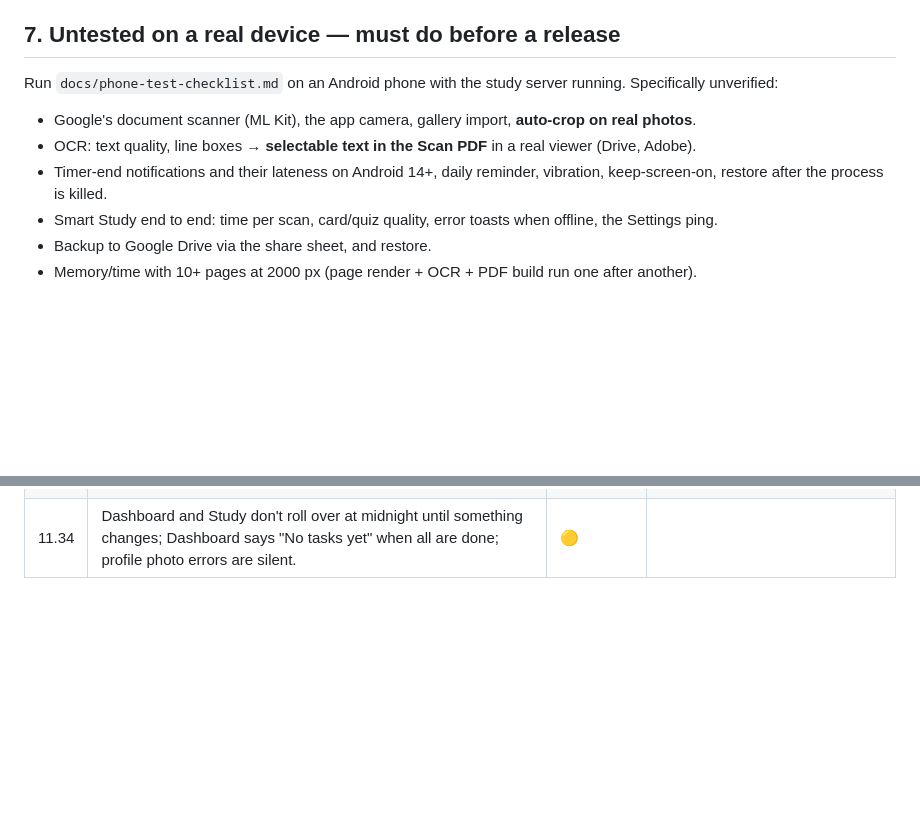
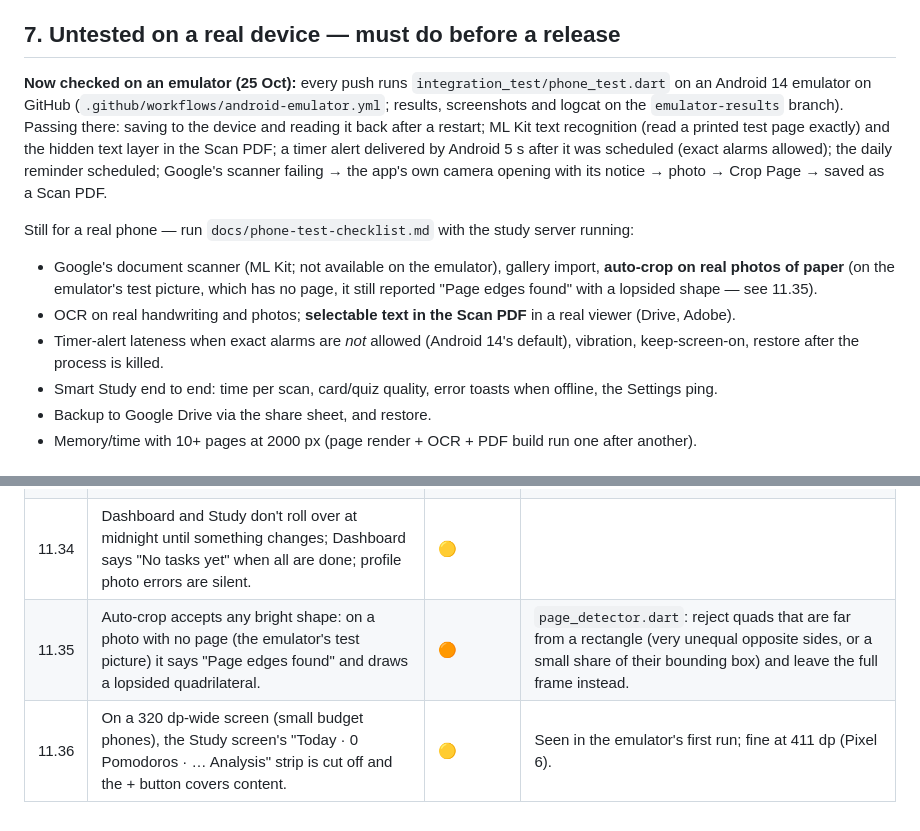
Before and after one commit to yumemicutiee/tAsikaso, a Markdown page: Incomplete_Features.md, 2 parts joined by grey strips. Drawn GitHub-style; blank space fills up the shorter version.

Commit message:
Incomplete_Features.md: what the emulator now checks, what still needs a phone

```diff
--- a/Incomplete_Features.md
+++ b/Incomplete_Features.md
@@ -135,11 +135,21 @@ Nothing crashed, no console errors on the web other than the expected 500s from
 
 ## 7. Untested on a real device — must do before a release
 
-Run `docs/phone-test-checklist.md` on an Android phone with the study server running. Specifically unverified:
+**Now checked on an emulator (25 Oct):** every push runs
+`integration_test/phone_test.dart` on an Android 14 emulator on GitHub
+(`.github/workflows/android-emulator.yml`; results, screenshots and logcat on
+the `emulator-results` branch). Passing there: saving to the device and
+reading it back after a restart; ML Kit text recognition (read a printed
+test page exactly) and the hidden text layer in the Scan PDF; a timer alert
+delivered by Android 5 s after it was scheduled (exact alarms allowed); the
+daily reminder scheduled; Google's scanner failing → the app's own camera
+opening with its notice → photo → Crop Page → saved as a Scan PDF.
 
-- Google's document scanner (ML Kit), the app camera, gallery import, **auto-crop on real photos**.
-- OCR: text quality, line boxes → **selectable text in the Scan PDF** in a real viewer (Drive, Adobe).
-- Timer-end notifications and their lateness on Android 14+, daily reminder, vibration, keep-screen-on, restore after the process is killed.
+Still for a real phone — run `docs/phone-test-checklist.md` with the study server running:
+
+- Google's document scanner (ML Kit; not available on the emulator), gallery import, **auto-crop on real photos of paper** (on the emulator's test picture, which has no page, it still reported "Page edges found" with a lopsided shape — see 11.35).
+- OCR on real handwriting and photos; **selectable text in the Scan PDF** in a real viewer (Drive, Adobe).
+- Timer-alert lateness when exact alarms are *not* allowed (Android 14's default), vibration, keep-screen-on, restore after the process is killed.
 - Smart Study end to end: time per scan, card/quiz quality, error toasts when offline, the Settings ping.
 - Backup to Google Drive via the share sheet, and restore.
 - Memory/time with 10+ pages at 2000 px (page render + OCR + PDF build run one after another).
@@ -228,3 +238,5 @@ screens. Every fix has a regression test that fails on the old code (except
 | 11.32 | Switching the camera to Single, or closing it, drops Multiple-mode pages without asking. | 🟡 | Design question. |
 | 11.33 | The quiz ring counts partly right as 0; the quiz result counts it as half. | 🟡 | Needs a model field. |
 | 11.34 | Dashboard and Study don't roll over at midnight until something changes; Dashboard says "No tasks yet" when all are done; profile photo errors are silent. | 🟡 | |
+| 11.35 | Auto-crop accepts any bright shape: on a photo with no page (the emulator's test picture) it says "Page edges found" and draws a lopsided quadrilateral. | 🟠 | `page_detector.dart`: reject quads that are far from a rectangle (very unequal opposite sides, or a small share of their bounding box) and leave the full frame instead. |
+| 11.36 | On a 320 dp-wide screen (small budget phones), the Study screen's "Today · 0 Pomodoros · … Analysis" strip is cut off and the + button covers content. | 🟡 | Seen in the emulator's first run; fine at 411 dp (Pixel 6). |
```
